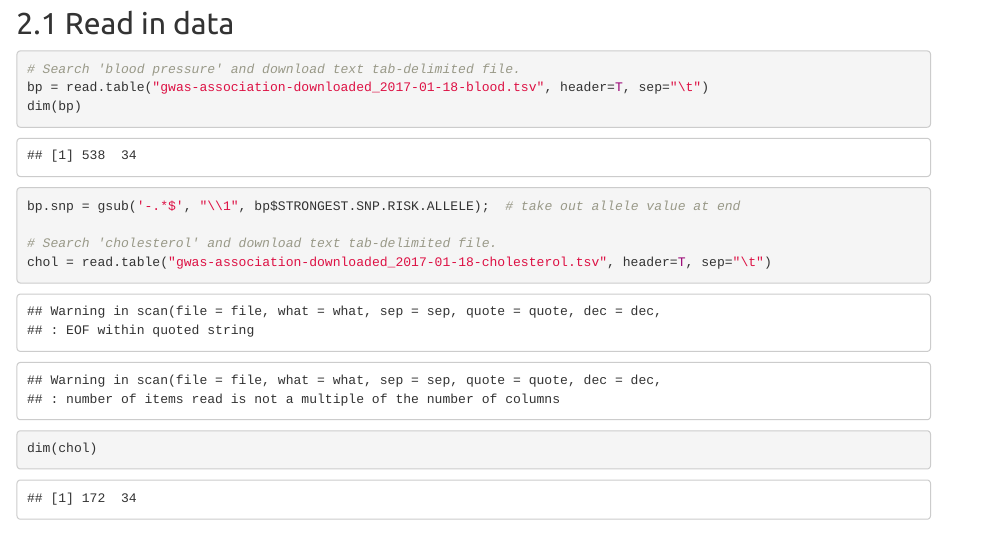
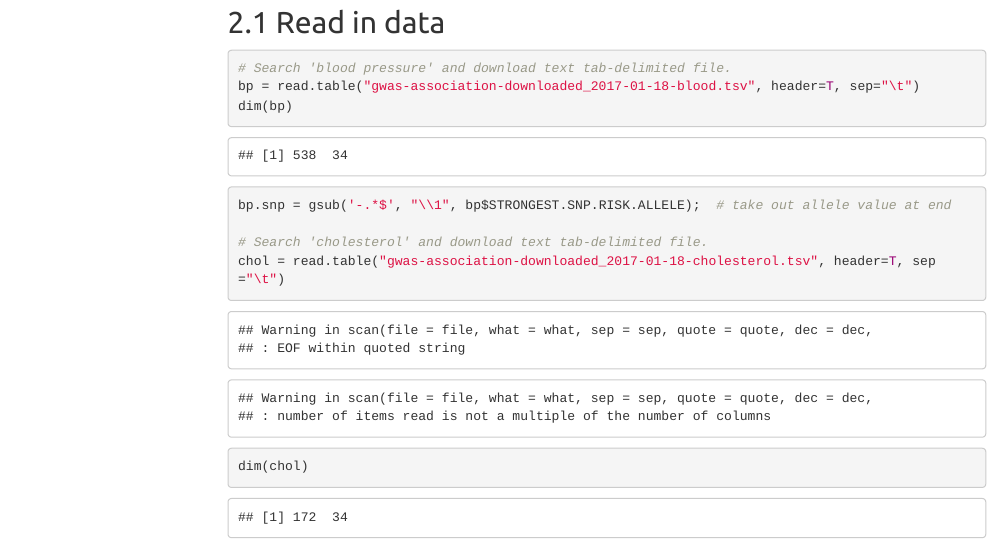
Before and after one commit to avonholle/misc-grad-school, an R Markdown document (venn/Sample-Venn.Rmd): the page in a window 1100 px wide, from 630 px down before the commit and from 500 px down after it, so that both start at the same text. Rendered offline with R 4.5, knitr and Pandoc, with nearby package versions; menus at the side of the page are left out.

Commit message:
changed format

```diff
--- a/venn/Sample-Venn.Rmd
+++ b/venn/Sample-Venn.Rmd
@@ -5,7 +5,8 @@ date: "January 18, 2017"
 output:
   html_document:
    toc: true
-   toc_depth: 4
+   toc_float: true
+   toc_depth: 2
    theme: united
    number_sections: true
 ---
```
